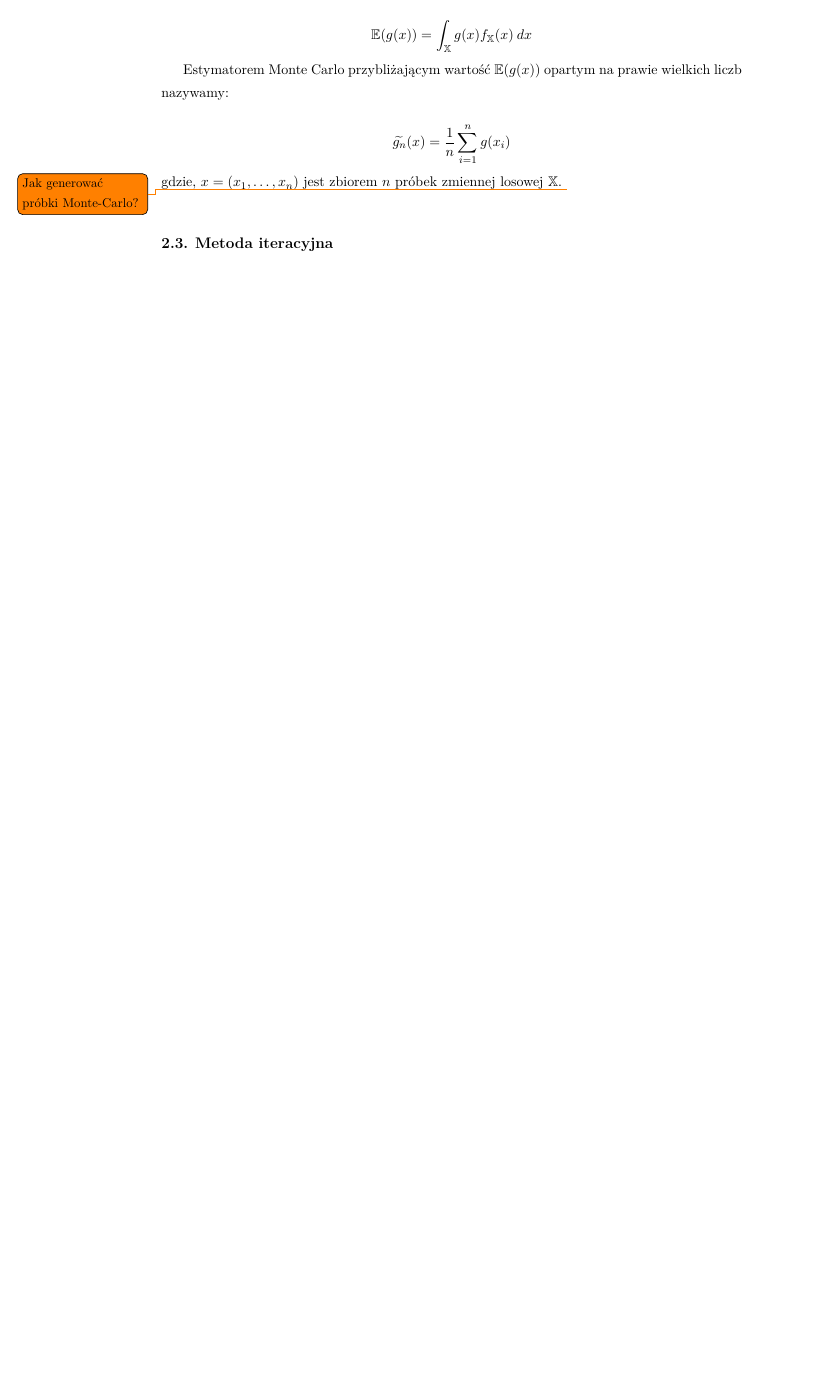
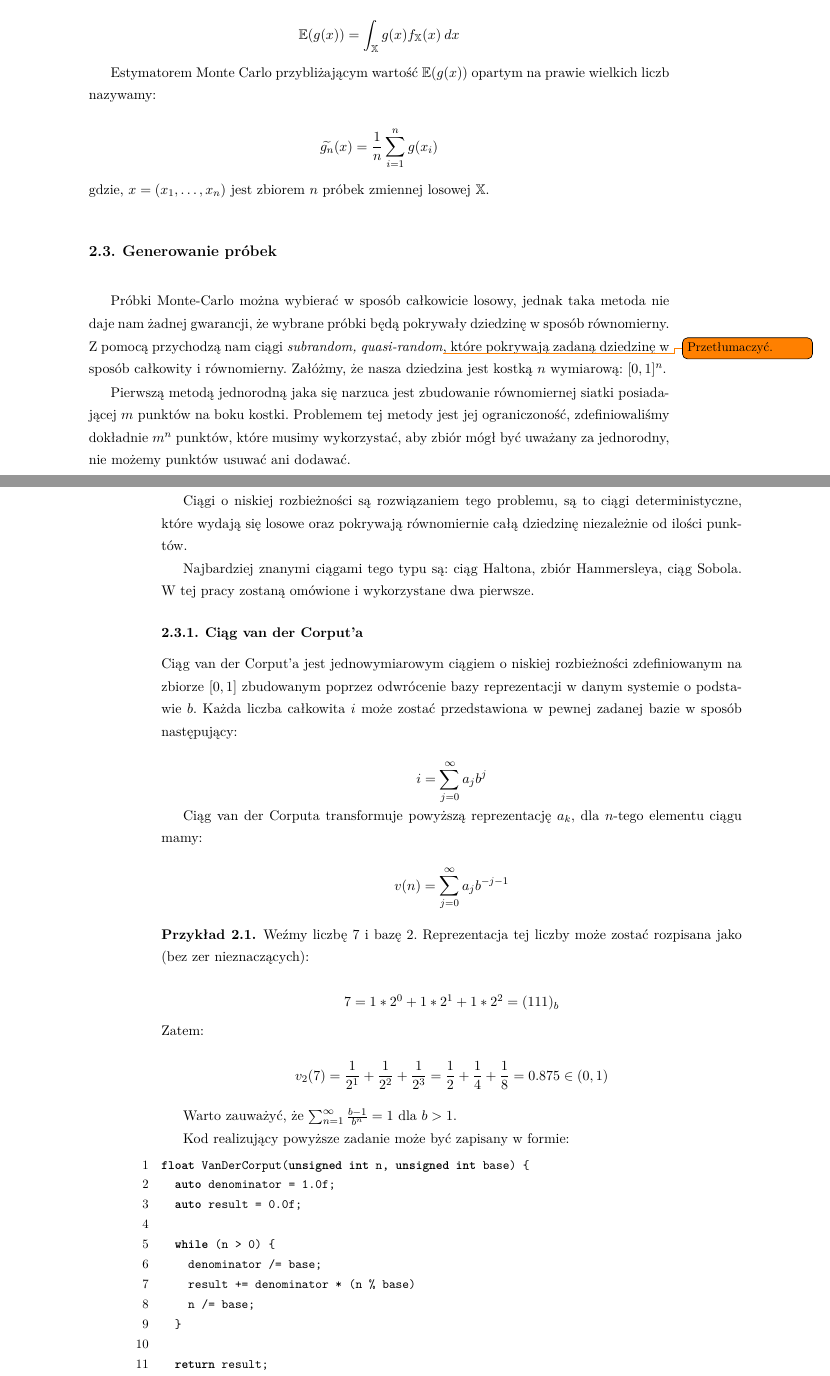
Before and after one commit to sienkiewiczkm/arealights-thesis, a LaTeX thesis (main.tex, which reads source/ch03_montecarlo.tex): part of page 14 of 24 before the commit and two parts of pages 15 and 16 of 27 after it, the two joined at a grey line, cut so that both start at the same text, the shorter picture padded with empty space. Compiled offline with XeLaTeX.

```diff
--- a/main.tex
+++ b/main.tex
@@ -33,6 +33,13 @@
 
 \usepackage{graphicx}
 \graphicspath{ {illustrations/} }
+
+\lstset{
+  basicstyle=\small\ttfamily,
+  columns=fullflexible,
+  keepspaces=true,
+  numbers=left,
+}
 
 %-------------------------------------------------------------------------------
 % Konfiguracja klasy `minipw`
--- a/source/ch03_montecarlo.tex
+++ b/source/ch03_montecarlo.tex
@@ -98,6 +98,80 @@
 \]
 
 \noindent gdzie, $x=(x_1, \ldots, x_n)$ jest zbiorem $n$ próbek zmiennej
-losowej $\mathbb{X}$. \todo{Jak generować próbki Monte-Carlo?}
+losowej $\mathbb{X}$.
 
-\section{Metoda iteracyjna}
+\section{Generowanie próbek}
+
+Próbki Monte-Carlo można wybierać w sposób całkowicie losowy, jednak taka
+metoda nie daje nam żadnej gwarancji, że wybrane próbki będą pokrywały
+dziedzinę w sposób równomierny. Z pomocą przychodzą nam ciągi
+\textit{subrandom, quasi-random}\todo{Przetłumaczyć.}, które pokrywają zadaną
+dziedzinę w sposób całkowity i równomierny. Załóżmy, że nasza dziedzina jest
+kostką $n$ wymiarową: $[0,1]^{n}$.
+
+Pierwszą metodą jednorodną jaka się narzuca jest zbudowanie równomiernej siatki
+posiadającej $m$ punktów na boku kostki. Problemem tej metody jest jej
+ograniczoność, zdefiniowaliśmy dokładnie $m^{n}$ punktów, które musimy
+wykorzystać, aby zbiór mógł być uważany za jednorodny, nie możemy punktów
+usuwać ani dodawać.
+
+Ciągi o niskiej rozbieżności są rozwiązaniem tego problemu, są to ciągi
+deterministyczne, które wydają się losowe oraz pokrywają równomiernie całą
+dziedzinę niezależnie od ilości punktów.
+
+Najbardziej znanymi ciągami tego typu są: ciąg Haltona, zbiór Hammersleya,
+ciąg Sobola. W tej pracy zostaną omówione i wykorzystane dwa pierwsze.
+
+\subsection{Ciąg van der Corput'a}
+
+Ciąg van der Corput'a jest jednowymiarowym ciągiem o niskiej rozbieżności
+zdefiniowanym na zbiorze $[0,1]$ zbudowanym poprzez odwrócenie bazy
+reprezentacji w danym systemie o podstawie $b$. Każda liczba całkowita $i$ może
+zostać przedstawiona w pewnej zadanej bazie w sposób następujący:
+
+\[ i = \sum_{j=0}^{\infty} {a_j b^j} \]
+
+Ciąg van der Corputa transformuje powyższą reprezentację $a_k$, dla $n$-tego
+elementu ciągu mamy:
+
+\[ v(n) = \sum_{j=0}^{\infty} {a_j b^{-j-1}} \]
+
+\begin{example}
+
+  Weźmy liczbę $7$ i bazę $2$. Reprezentacja tej liczby może zostać rozpisana
+  jako (bez zer nieznaczących):
+
+  \[ 7 = 1 * 2^0 + 1 * 2^1 + 1 * 2^2 = (111)_{b} \]
+
+  \noindent Zatem:
+
+  \[
+    v_{2}(7)
+      = \frac{1}{2^{1}} + \frac{1}{2^{2}} + \frac{1}{2^{3}}
+      = \frac{1}{2} + \frac{1}{4} + \frac{1}{8}
+      = 0.875
+      \in (0,1)
+  \]
+
+\end{example}
+
+Warto zauważyć, że $\sum_{n=1}^{\infty} \frac{b-1}{b^n} = 1$ dla $b>1$.
+
+Kod realizujący powyższe zadanie może być zapisany w formie:
+
+\begin{lstlisting}[language=c++]
+float VanDerCorput(unsigned int n, unsigned int base) {
+  auto denominator = 1.0f;
+  auto result = 0.0f;
+
+  while (n > 0) {
+    denominator /= base;
+    result += denominator * (n % base)
+    n /= base;
+  }
+
+  return result;
+}
+\end{lstlisting}
+
+Istnieje alternatywne rozwiązanie korzystające z właściwości operacji takiej
```
Also changed, not shown: source/ch02_pbr.tex (+45 -3 lines), illustrations/pbr/point_light_cluster.jpg (added), source/ch03_montecarlo.tex (67 more changed lines), 1 other file.
